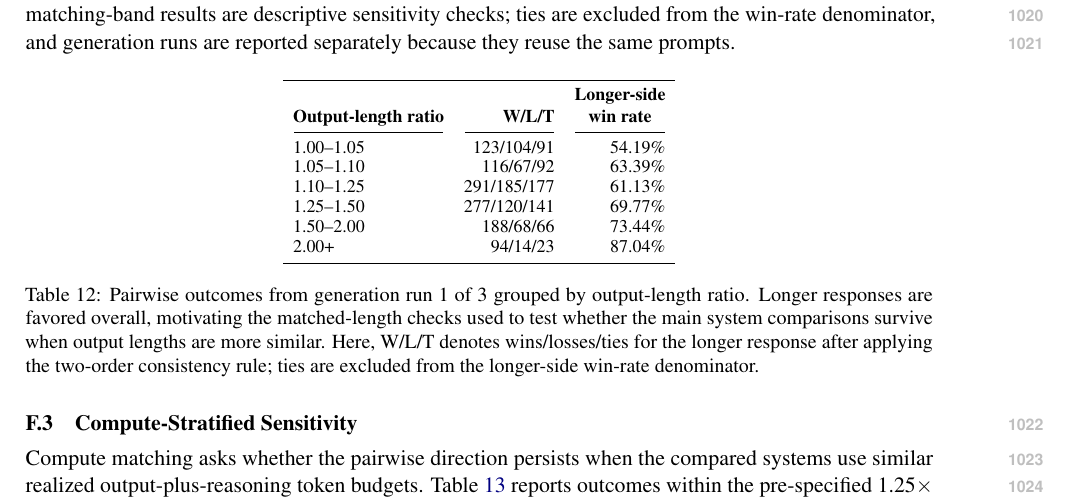
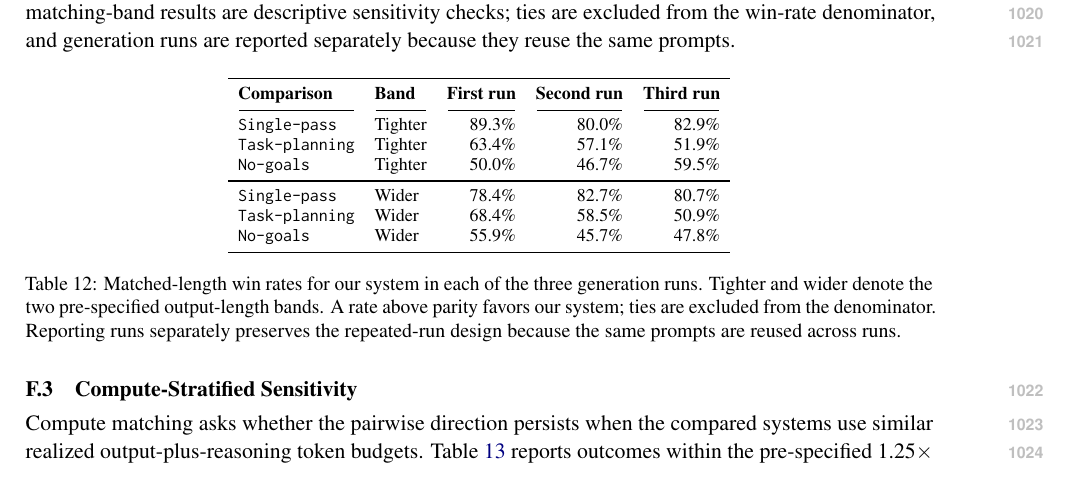
Before and after one commit to shunk031/agentic-cognitive-writing, a LaTeX paper (paper/acl_latex.tex, which reads paper/tab/appendix-length-control.tex): part of page 37 of 40, cut so that both start at the same text. Compiled offline with pdfLaTeX.

Commit message:
paper: report length sensitivity across runs

```diff
--- a/paper/tab/appendix-length-control.tex
+++ b/paper/tab/appendix-length-control.tex
@@ -2,18 +2,19 @@
 \centering
 \small
 \setlength{\tabcolsep}{5pt}
-\begin{tabular}{lrr}
+\begin{tabular}{llrrr}
 \toprule
-\textbf{Output-length ratio} & \textbf{W/L/T} & \shortstack{\textbf{Longer-side}\\\textbf{win rate}} \\
-\cmidrule(lr){1-1}\cmidrule(lr){2-2}\cmidrule(lr){3-3}
-1.00--1.05 & \LengthRatioOneToOneZeroFiveWLT & \LengthRatioOneToOneZeroFiveRate \\
-1.05--1.10 & \LengthRatioOneZeroFiveToOneTenWLT & \LengthRatioOneZeroFiveToOneTenRate \\
-1.10--1.25 & \LengthRatioOneTenToOneTwentyFiveWLT & \LengthRatioOneTenToOneTwentyFiveRate \\
-1.25--1.50 & \LengthRatioOneTwentyFiveToOneFiftyWLT & \LengthRatioOneTwentyFiveToOneFiftyRate \\
-1.50--2.00 & \LengthRatioOneFiftyToTwoWLT & \LengthRatioOneFiftyToTwoRate \\
-2.00+ & \LengthRatioTwoPlusWLT & \LengthRatioTwoPlusRate \\
+\textbf{Comparison} & \textbf{Band} & \textbf{First run} & \textbf{Second run} & \textbf{Third run} \\
+\cmidrule(lr){1-1}\cmidrule(lr){2-2}\cmidrule(lr){3-3}\cmidrule(lr){4-4}\cmidrule(lr){5-5}
+\condSinglePass & Tighter & \LengthFullSinglePassFiveRateRunOne & \LengthFullSinglePassFiveRateRunTwo & \LengthFullSinglePassFiveRateRunThree \\
+\condTaskPlanning & Tighter & \LengthFullTaskPlanningFiveRateRunOne & \LengthFullTaskPlanningFiveRateRunTwo & \LengthFullTaskPlanningFiveRateRunThree \\
+\condNoGoals & Tighter & \LengthFullNoGoalsFiveRateRunOne & \LengthFullNoGoalsFiveRateRunTwo & \LengthFullNoGoalsFiveRateRunThree \\
+\midrule
+\condSinglePass & Wider & \LengthFullSinglePassTenRateRunOne & \LengthFullSinglePassTenRateRunTwo & \LengthFullSinglePassTenRateRunThree \\
+\condTaskPlanning & Wider & \LengthFullTaskPlanningTenRateRunOne & \LengthFullTaskPlanningTenRateRunTwo & \LengthFullTaskPlanningTenRateRunThree \\
+\condNoGoals & Wider & \LengthFullNoGoalsTenRateRunOne & \LengthFullNoGoalsTenRateRunTwo & \LengthFullNoGoalsTenRateRunThree \\
 \bottomrule
 \end{tabular}
-\caption{Pairwise outcomes from generation run 1 of 3 grouped by output-length ratio. Longer responses are favored overall, motivating the matched-length checks used to test whether the main system comparisons survive when output lengths are more similar. Here, W/L/T denotes wins/losses/ties for the longer response after applying the two-order consistency rule; ties are excluded from the longer-side win-rate denominator.}
+\caption{Matched-length win rates for our system in each of the three generation runs. Tighter and wider denote the two pre-specified output-length bands. A rate above parity favors our system; ties are excluded from the denominator. Reporting runs separately preserves the repeated-run design because the same prompts are reused across runs.}
 \label{tab:appendix-length-control}
 \end{table}
```
